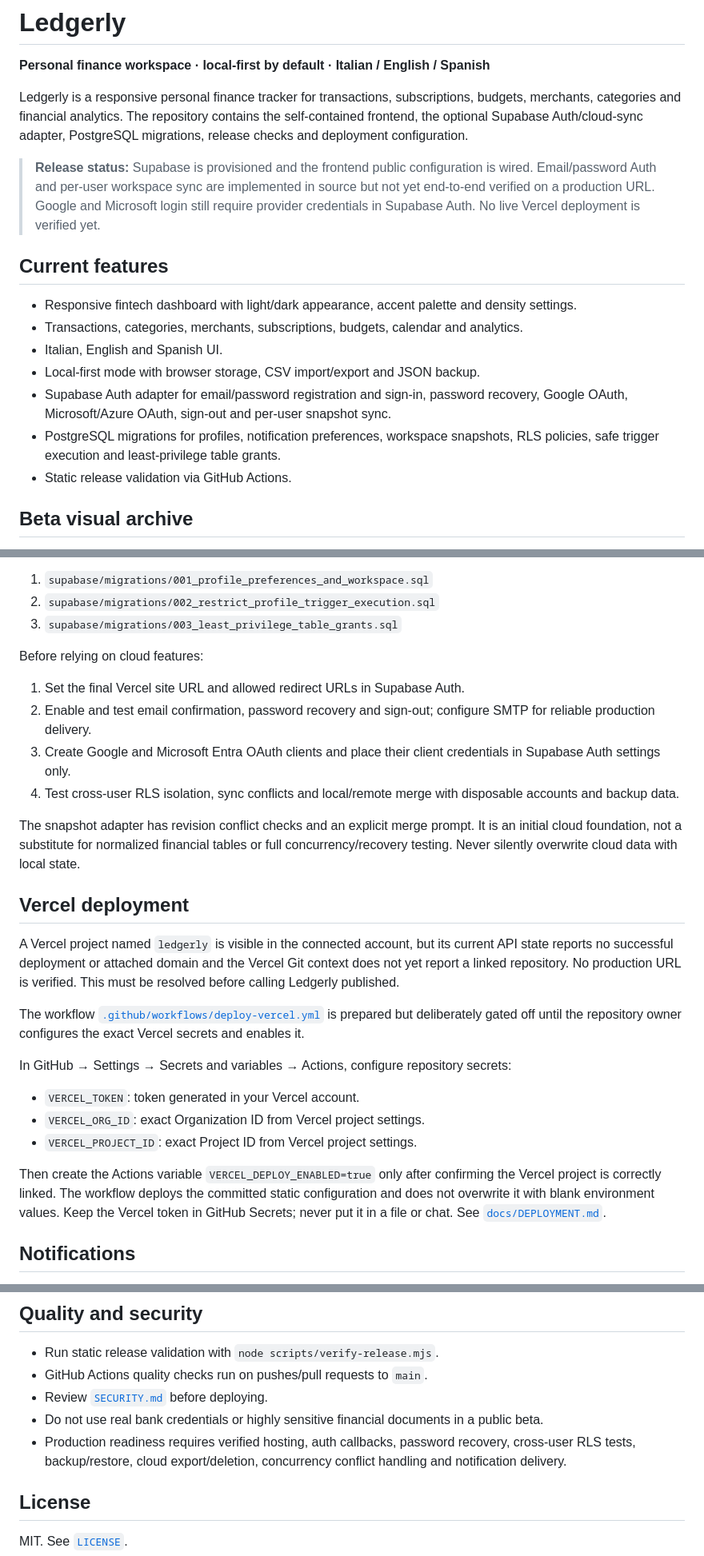
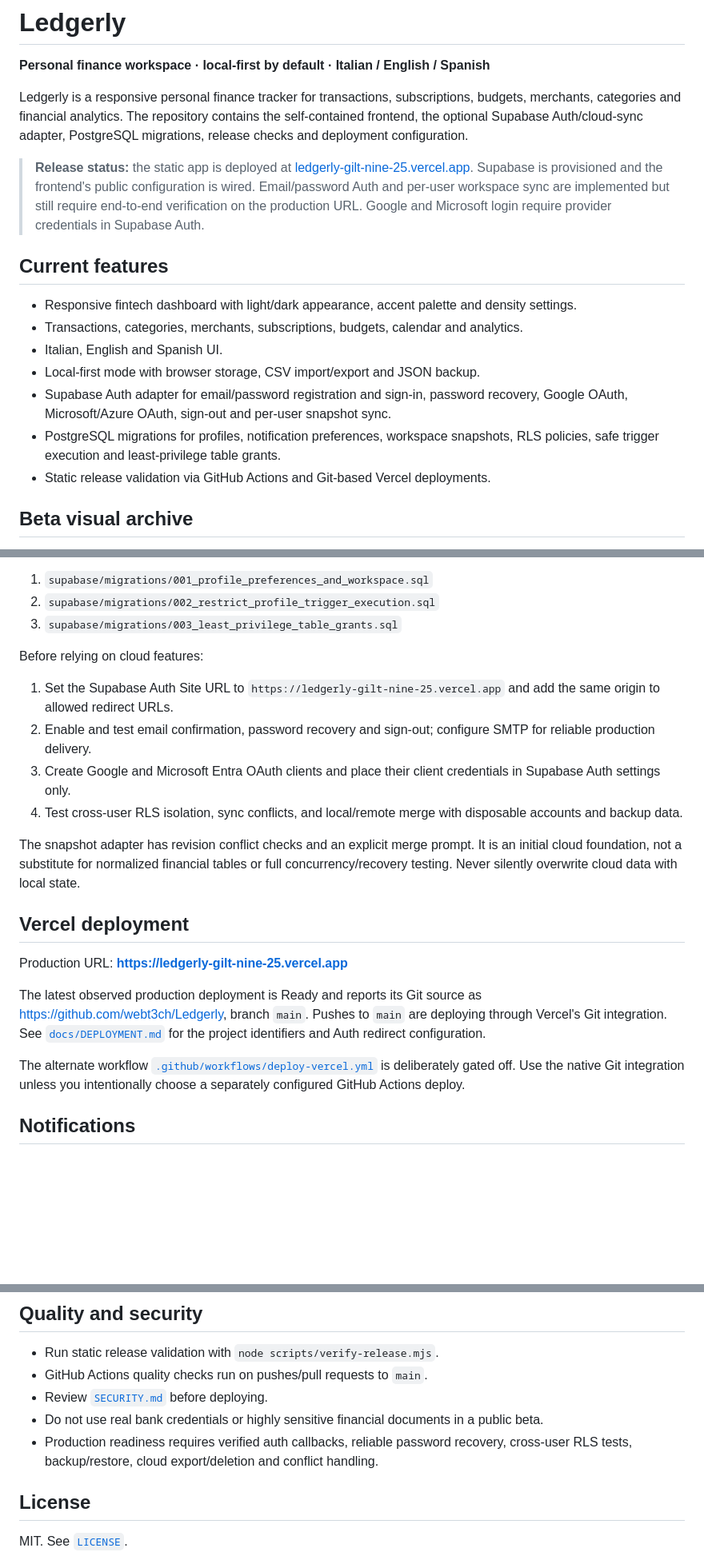
Before and after one commit to webt3ch/Ledgerly, a Markdown page: README.md, 3 parts joined by grey strips. Shown at 80% size. Drawn GitHub-style; blank space fills up the shorter version.

Commit message:
docs: add live Ledgerly production URL and go-live gates

```diff
--- a/README.md
+++ b/README.md
@@ -4,7 +4,7 @@
 
 Ledgerly is a responsive personal finance tracker for transactions, subscriptions, budgets, merchants, categories and financial analytics. The repository contains the self-contained frontend, the optional Supabase Auth/cloud-sync adapter, PostgreSQL migrations, release checks and deployment configuration.
 
-> **Release status:** Supabase is provisioned and the frontend public configuration is wired. Email/password Auth and per-user workspace sync are implemented in source but not yet end-to-end verified on a production URL. Google and Microsoft login still require provider credentials in Supabase Auth. No live Vercel deployment is verified yet.
+> **Release status:** the static app is deployed at [ledgerly-gilt-nine-25.vercel.app](https://ledgerly-gilt-nine-25.vercel.app). Supabase is provisioned and the frontend's public configuration is wired. Email/password Auth and per-user workspace sync are implemented but still require end-to-end verification on the production URL. Google and Microsoft login require provider credentials in Supabase Auth.
 
 ## Current features
 
@@ -14,7 +14,7 @@ Ledgerly is a responsive personal finance tracker for transactions, subscription
 - Local-first mode with browser storage, CSV import/export and JSON backup.
 - Supabase Auth adapter for email/password registration and sign-in, password recovery, Google OAuth, Microsoft/Azure OAuth, sign-out and per-user snapshot sync.
 - PostgreSQL migrations for profiles, notification preferences, workspace snapshots, RLS policies, safe trigger execution and least-privilege table grants.
-- Static release validation via GitHub Actions.
+- Static release validation via GitHub Actions and Git-based Vercel deployments.
 
 ## Beta visual archive
 
@@ -43,26 +43,20 @@ The Supabase project is provisioned at [Supabase Dashboard](https://supabase.com
 
 Before relying on cloud features:
 
-1. Set the final Vercel site URL and allowed redirect URLs in Supabase Auth.
+1. Set the Supabase Auth Site URL to `https://ledgerly-gilt-nine-25.vercel.app` and add the same origin to allowed redirect URLs.
 2. Enable and test email confirmation, password recovery and sign-out; configure SMTP for reliable production delivery.
 3. Create Google and Microsoft Entra OAuth clients and place their client credentials in Supabase Auth settings only.
-4. Test cross-user RLS isolation, sync conflicts and local/remote merge with disposable accounts and backup data.
+4. Test cross-user RLS isolation, sync conflicts, and local/remote merge with disposable accounts and backup data.
 
 The snapshot adapter has revision conflict checks and an explicit merge prompt. It is an initial cloud foundation, not a substitute for normalized financial tables or full concurrency/recovery testing. Never silently overwrite cloud data with local state.
 
 ## Vercel deployment
 
-A Vercel project named `ledgerly` is visible in the connected account, but its current API state reports no successful deployment or attached domain and the Vercel Git context does not yet report a linked repository. No production URL is verified. This must be resolved before calling Ledgerly published.
+Production URL: **https://ledgerly-gilt-nine-25.vercel.app**
 
-The workflow [`.github/workflows/deploy-vercel.yml`](.github/workflows/deploy-vercel.yml) is prepared but deliberately gated off until the repository owner configures the exact Vercel secrets and enables it.
+The latest observed production deployment is Ready and reports its Git source as https://github.com/webt3ch/Ledgerly, branch `main`. Pushes to `main` are deploying through Vercel's Git integration. See [`docs/DEPLOYMENT.md`](docs/DEPLOYMENT.md) for the project identifiers and Auth redirect configuration.
 
-In GitHub → Settings → Secrets and variables → Actions, configure repository secrets:
-
-- `VERCEL_TOKEN`: token generated in your Vercel account.
-- `VERCEL_ORG_ID`: exact Organization ID from Vercel project settings.
-- `VERCEL_PROJECT_ID`: exact Project ID from Vercel project settings.
-
-Then create the Actions variable `VERCEL_DEPLOY_ENABLED=true` only after confirming the Vercel project is correctly linked. The workflow deploys the committed static configuration and does not overwrite it with blank environment values. Keep the Vercel token in GitHub Secrets; never put it in a file or chat. See [`docs/DEPLOYMENT.md`](docs/DEPLOYMENT.md).
+The alternate workflow [`.github/workflows/deploy-vercel.yml`](.github/workflows/deploy-vercel.yml) is deliberately gated off. Use the native Git integration unless you intentionally choose a separately configured GitHub Actions deploy.
 
 ## Notifications
 
@@ -74,7 +68,7 @@ Browser notification permission is requested only after the user initiates the a
 - GitHub Actions quality checks run on pushes/pull requests to `main`.
 - Review [`SECURITY.md`](SECURITY.md) before deploying.
 - Do not use real bank credentials or highly sensitive financial documents in a public beta.
-- Production readiness requires verified hosting, auth callbacks, password recovery, cross-user RLS tests, backup/restore, cloud export/deletion, concurrency conflict handling and notification delivery.
+- Production readiness requires verified auth callbacks, reliable password recovery, cross-user RLS tests, backup/restore, cloud export/deletion and conflict handling.
 
 ## License
 
```
